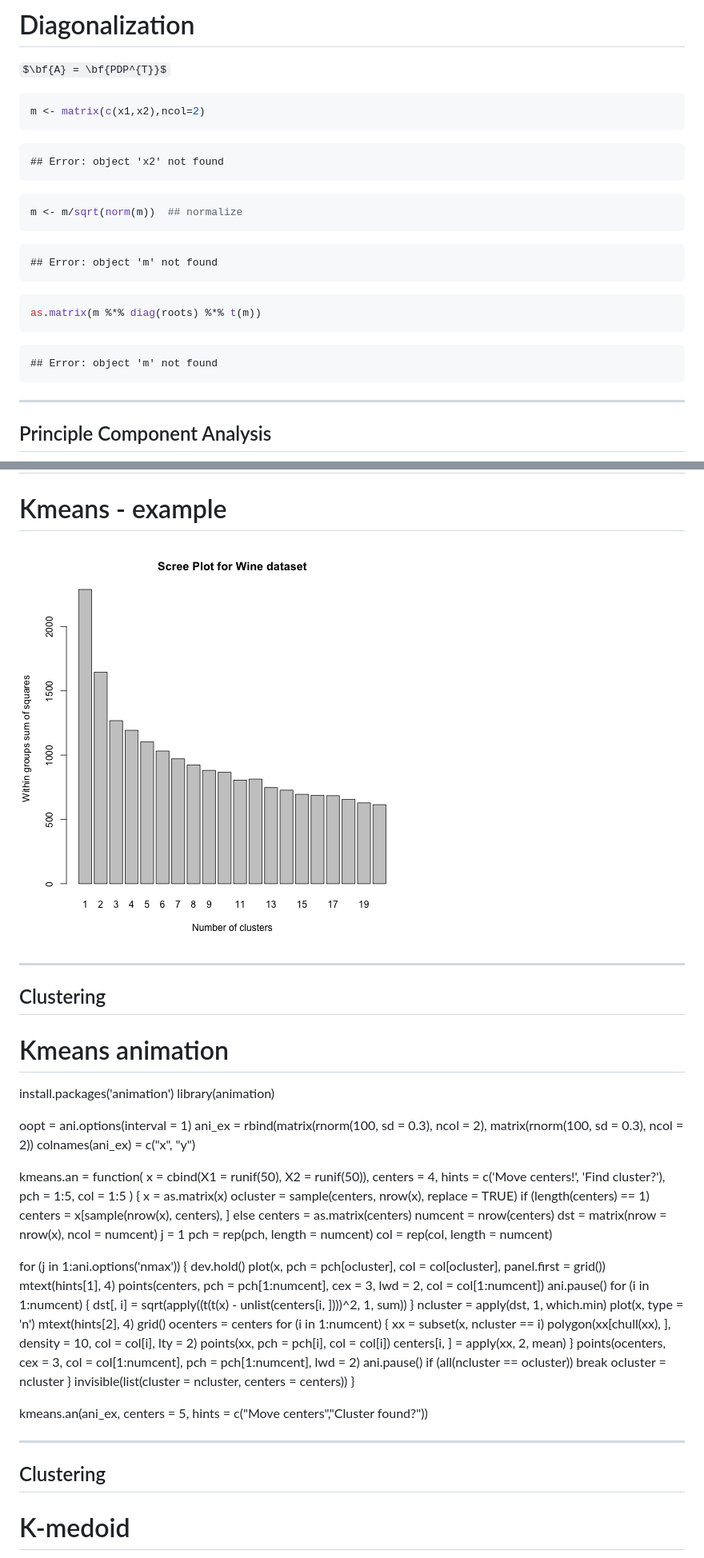
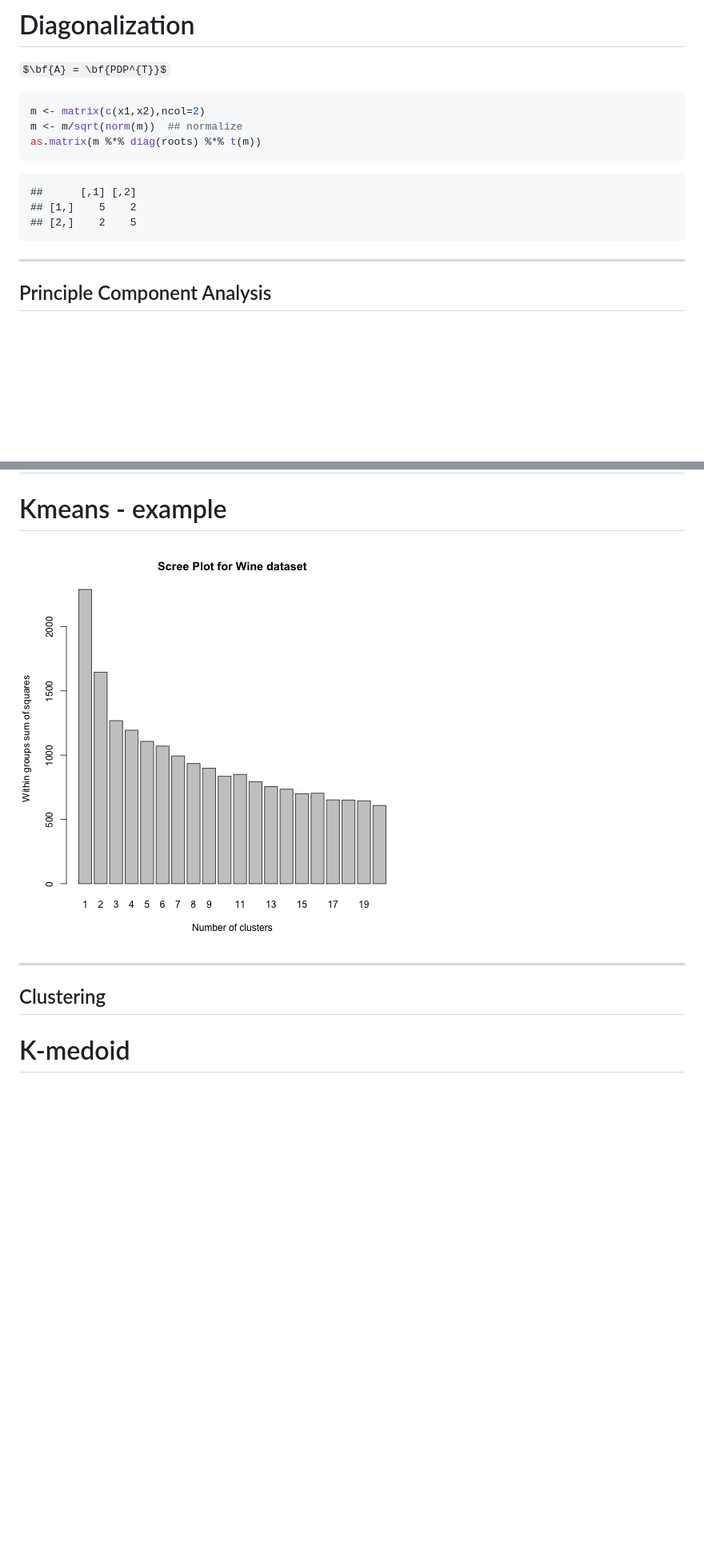
Before and after one commit to ilanman/Rpres_ML_2, a Markdown page: index.md, 2 parts joined by grey strips. Shown: that part at 80% size. Rendered like a GitHub page; pictures changed too: figure/unnamed-chunk-1.png; some formulas as TeX source; blank space fills up the shorter version.

````diff
--- a/index.md
+++ b/index.md
@@ -798,26 +802,14 @@ $\bf{A} = \bf{PDP^{T}}$
 
 ```r
 m <- matrix(c(x1,x2),ncol=2)
-```
-
-```
-## Error: object 'x2' not found
-```
-
-```r
 m <- m/sqrt(norm(m))  ## normalize
-```
-
-```
-## Error: object 'm' not found
-```
-
-```r
 as.matrix(m %*% diag(roots) %*% t(m))
 ```
 
 ```
-## Error: object 'm' not found
+##      [,1] [,2]
+## [1,]    5    2
+## [2,]    2    5
 ```
 
 ----
@@ -1359,65 +1351,6 @@ str(wine[,1:7])
 ----
 
 ## Clustering
-# Kmeans animation
-<space>
-
-install.packages('animation')
-library(animation)
-
-oopt = ani.options(interval = 1)
-ani_ex = rbind(matrix(rnorm(100, sd = 0.3), ncol = 2),
-          matrix(rnorm(100, sd = 0.3),
-          ncol = 2))
-colnames(ani_ex) = c("x", "y")
-
-kmeans.an = function(
-  x = cbind(X1 = runif(50), X2 = runif(50)), centers = 4, hints = c('Move centers!', 'Find cluster?'),
-  pch = 1:5, col = 1:5
-) {
-  x = as.matrix(x)
-  ocluster = sample(centers, nrow(x), replace = TRUE)
-  if (length(centers) == 1) centers = x[sample(nrow(x), centers), ] else
-    centers = as.matrix(centers)
-  numcent = nrow(centers)
-  dst = matrix(nrow = nrow(x), ncol = numcent)
-  j = 1
-  pch = rep(pch, length = numcent)
-  col = rep(col, length = numcent)
-
-  for (j in 1:ani.options('nmax')) {
-    dev.hold()
-    plot(x, pch = pch[ocluster], col = col[ocluster], panel.first = grid())
-    mtext(hints[1], 4)
-    points(centers, pch = pch[1:numcent], cex = 3, lwd = 2, col = col[1:numcent])
-    ani.pause()
-    for (i in 1:numcent) {
-      dst[, i] = sqrt(apply((t(t(x) - unlist(centers[i, ])))^2, 1, sum))
-    }
-    ncluster = apply(dst, 1, which.min)
-    plot(x, type = 'n')
-    mtext(hints[2], 4)
-    grid()
-    ocenters = centers
-    for (i in 1:numcent) {
-      xx = subset(x, ncluster == i)
-      polygon(xx[chull(xx), ], density = 10, col = col[i], lty = 2)
-      points(xx, pch = pch[i], col = col[i])
-      centers[i, ] = apply(xx, 2, mean)
-    }
-    points(ocenters, cex = 3, col = col[1:numcent], pch = pch[1:numcent], lwd = 2)
-    ani.pause()
-    if (all(ncluster == ocluster)) break
-    ocluster = ncluster
-  }
-  invisible(list(cluster = ncluster, centers = centers))
-}
-
-kmeans.an(ani_ex, centers = 5, hints = c("Move centers","Cluster found?"))
-
-----
-
-## Clustering
 # K-medoid
 <space>
 
````
Also changed, not shown: other parts of index.md (+40 -60 lines), figure/cluster_plot_example.png, figure/log_bad_fit.png, figure/log_bad_fit2.png, figure/log_bad_fit3.png, figure/plot_boost_acc.png, 2 other files.
